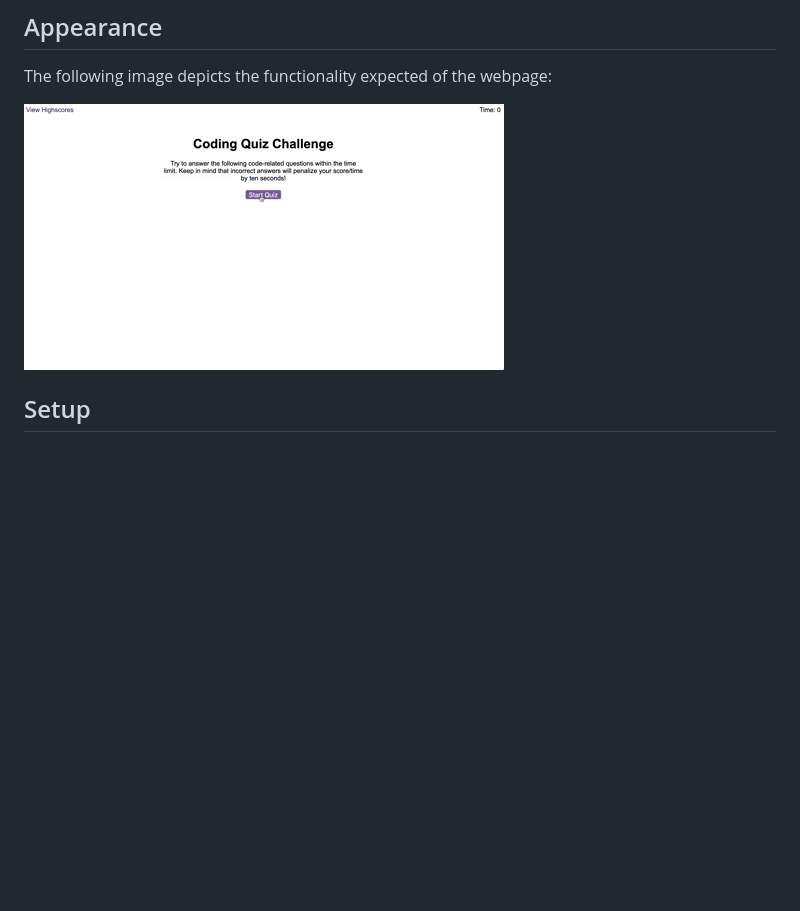
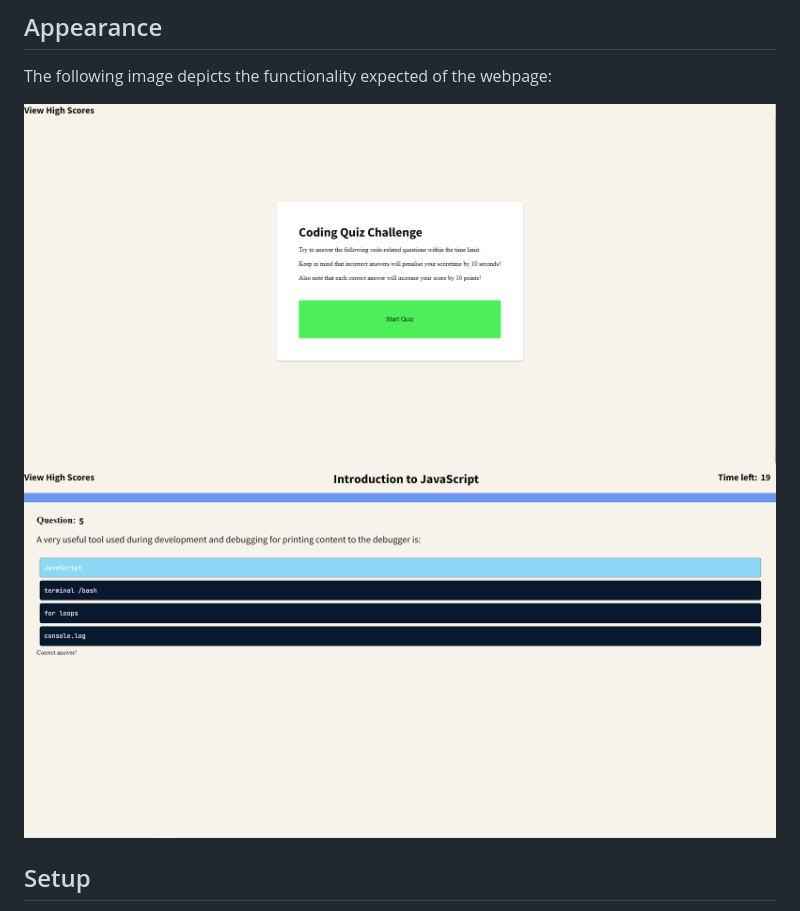
Before and after one commit to moedaaboul/Quiz-App, a Markdown page: README.md, the part around the change. GitHub-like rendering; pictures changed too: images/demo-1.png (added), images/demo-2.png (added), images/demo.gif (deleted); blank space fills up the shorter version.

```diff
--- a/README.md
+++ b/README.md
@@ -38,7 +38,8 @@ Goal is to create an interactive multiple-choice question coding challenge (Quiz
 
 The following image depicts the functionality expected of the webpage:
 
-![A user clicks through an interactive coding quiz, then enters initials to save the high score before resetting and starting over.](./images/demo.gif)
+![Quiz App Home page showing start functionality and link to high scores](./images/demo-1.png)
+![Question number 5 page showing previous answer has been answered correctly and highlighting test take selected choice for question 5 with time left being 19 seconds](./images/demo-2.png)
 
 ## Setup
 
```
